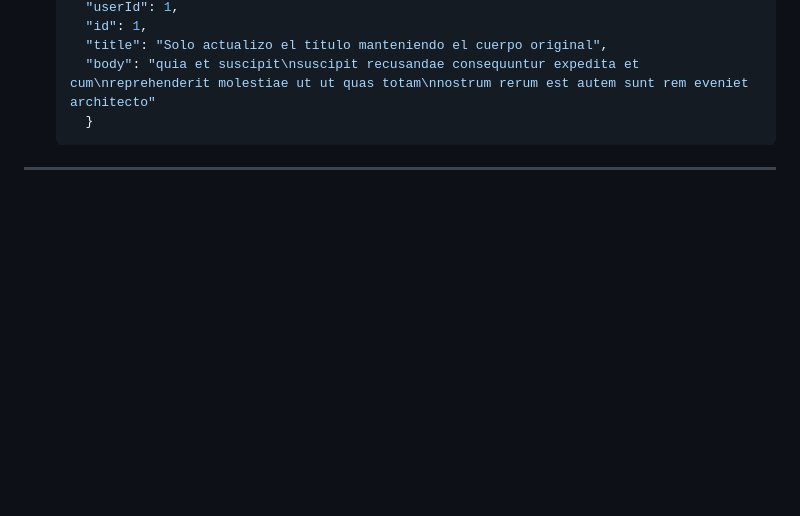
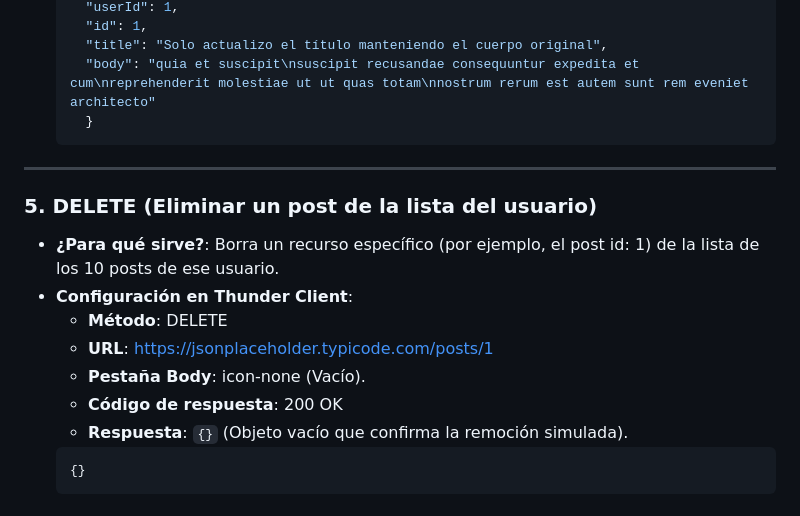
Before and after one commit to xdvideosparatodo-pixel/negocio-josue-mollinedo, a Markdown page: docs/metodos_http.md, the part around the change. GitHub-like rendering; blank space fills up the shorter version.

Commit message:
docs:cambio en el metodos_http con delete

````diff
--- a/docs/metodos_http.md
+++ b/docs/metodos_http.md
@@ -89,3 +89,15 @@
     }
     ```
 ---
+### 5. DELETE (Eliminar un post de la lista del usuario)
+
+* **¿Para qué sirve?**: Borra un recurso específico (por ejemplo, el post id: 1) de la lista de los 10 posts de ese usuario.
+* **Configuración en Thunder Client**:
+  * **Método**: DELETE
+  * **URL**: https://jsonplaceholder.typicode.com/posts/1
+  * **Pestaña Body**: icon-none (Vacío).
+  * **Código de respuesta**: 200 OK
+  * **Respuesta**: `{}` (Objeto vacío que confirma la remoción simulada).
+  ```json
+  {}
+  ```
````
